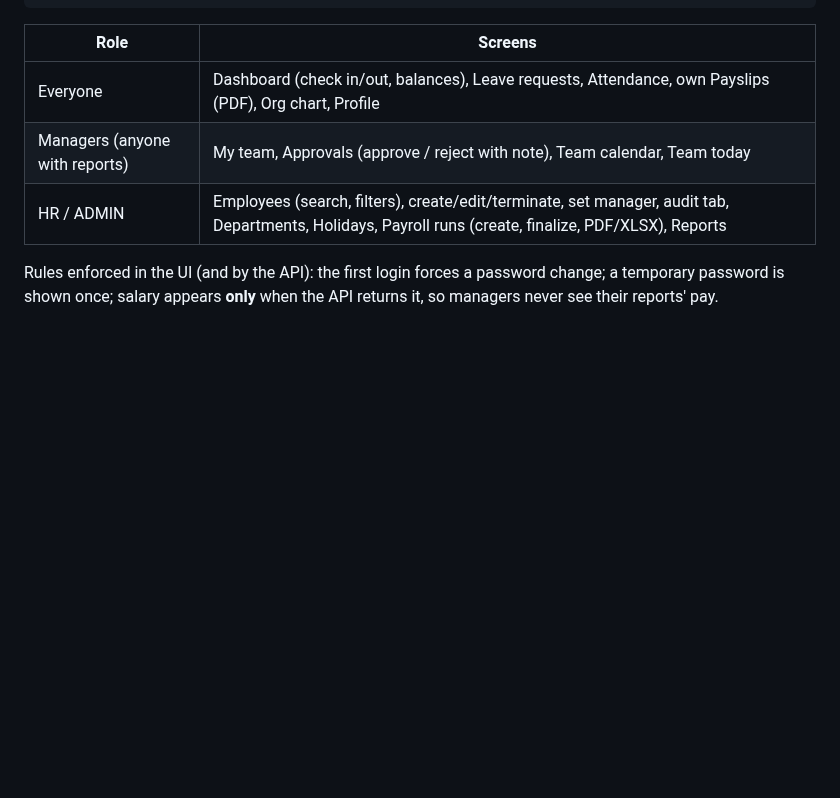
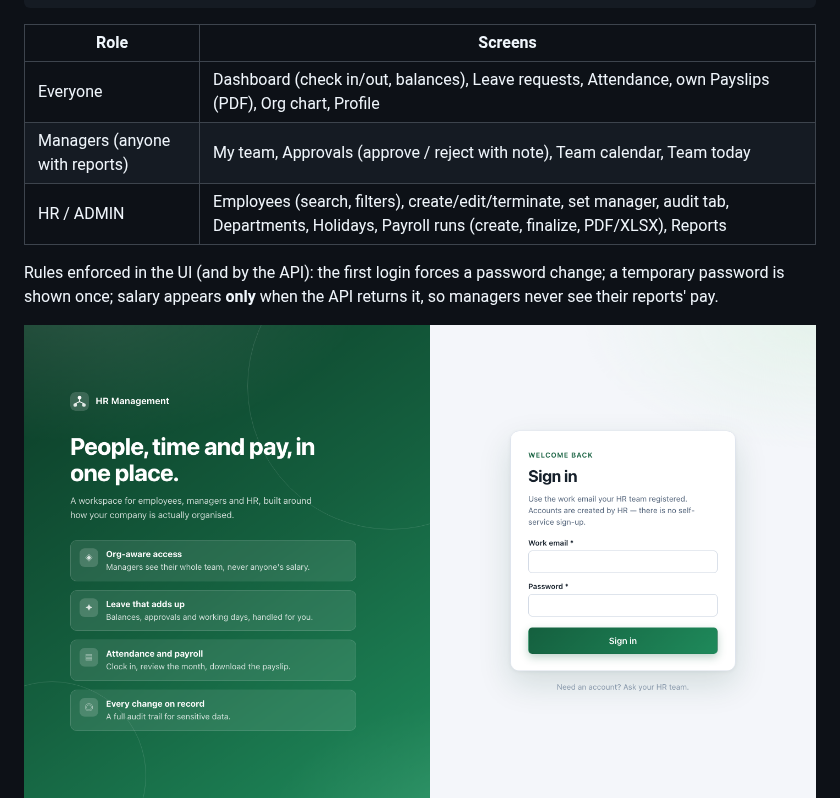
Before and after one commit to besko2002/hr-management-system, a Markdown page: README.md, the part around the change. Drawn GitHub-style; pictures changed too: docs/screenshots/login.png (added); blank space fills up the shorter version.

Commit message:
Frontend: redesigned sign-in page (split layout, responsive)

```diff
--- a/README.md
+++ b/README.md
@@ -562,6 +562,7 @@ docker compose --profile app up -d --build      # backend + PostgreSQL + fronten
 Rules enforced in the UI (and by the API): the first login forces a password change; a temporary password is shown once;
 salary appears **only** when the API returns it, so managers never see their reports' pay.
 
+![Sign in](docs/screenshots/login.png)
 ![Approvals](docs/screenshots/manager-approvals.png)
 ![Reports](docs/screenshots/hr-reports.png)
 
```
Also changed, not shown: 2 other files.
